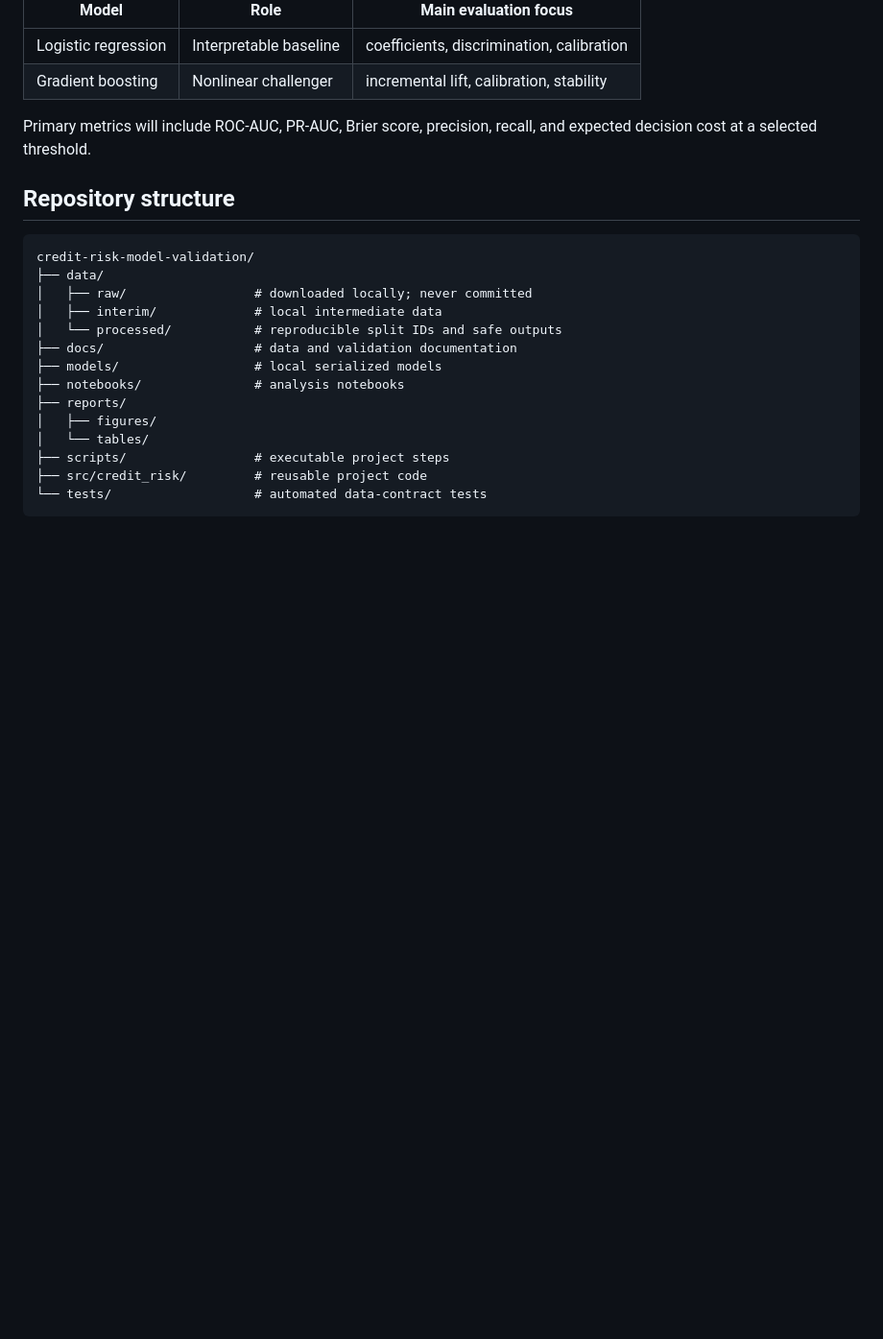
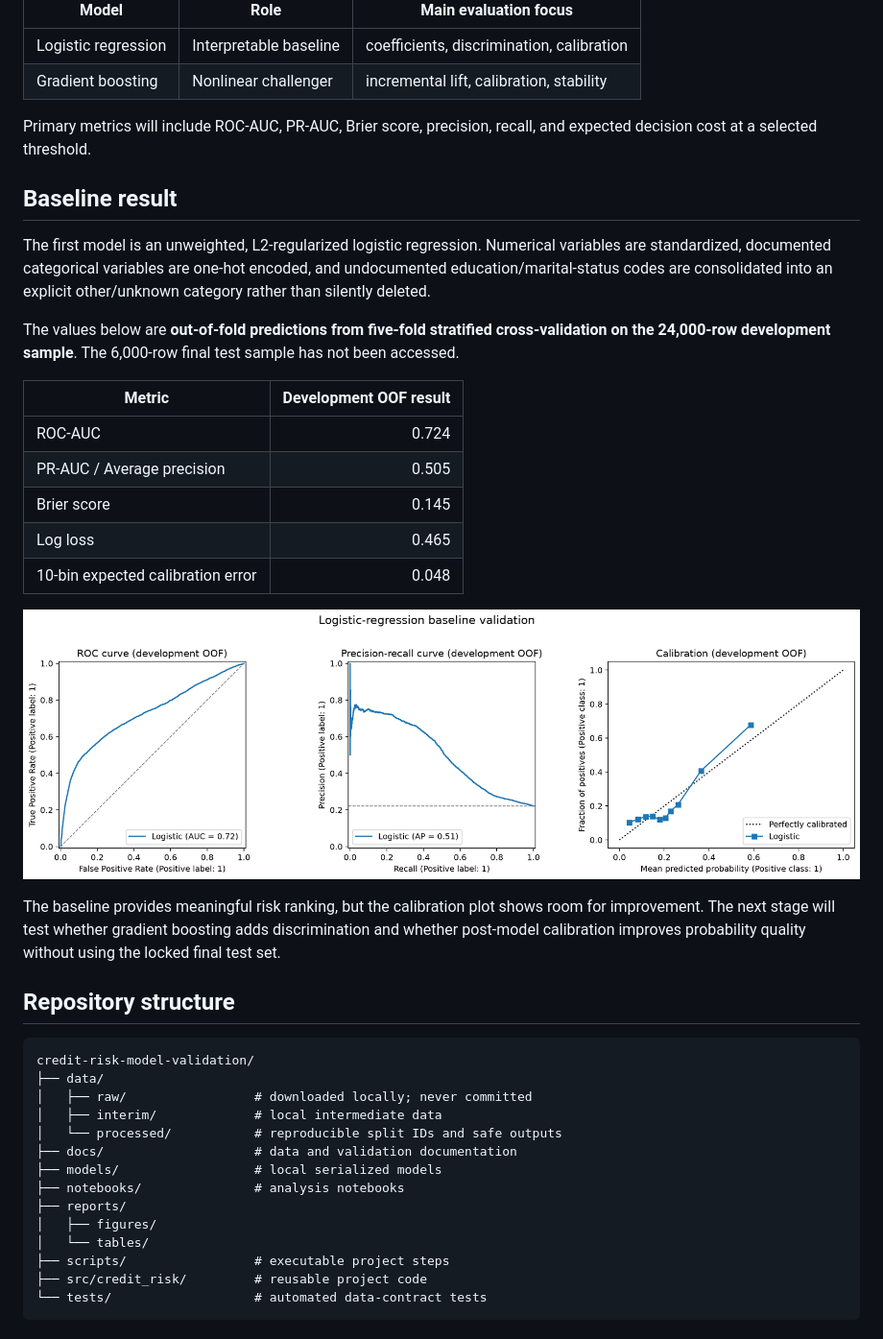
Before and after one commit to aria-yihan-zhao/credit-risk-model-validation, a Markdown page: README.md, the part around one of its changes. Shown at 96% size. GitHub-like rendering; pictures changed too: reports/figures/logistic_baseline_validation.png (added); blank space fills up the shorter version.

Commit message:
Add cross-validated logistic risk baseline

````diff
--- a/README.md
+++ b/README.md
@@ -49,6 +49,24 @@ Instead, it uses:
 
 Primary metrics will include ROC-AUC, PR-AUC, Brier score, precision, recall, and expected decision cost at a selected threshold.
 
+## Baseline result
+
+The first model is an unweighted, L2-regularized logistic regression. Numerical variables are standardized, documented categorical variables are one-hot encoded, and undocumented education/marital-status codes are consolidated into an explicit other/unknown category rather than silently deleted.
+
+The values below are **out-of-fold predictions from five-fold stratified cross-validation on the 24,000-row development sample**. The 6,000-row final test sample has not been accessed.
+
+| Metric | Development OOF result |
+|---|---:|
+| ROC-AUC | 0.724 |
+| PR-AUC / Average precision | 0.505 |
+| Brier score | 0.145 |
+| Log loss | 0.465 |
+| 10-bin expected calibration error | 0.048 |
+
+![Logistic-regression baseline validation](reports/figures/logistic_baseline_validation.png)
+
+The baseline provides meaningful risk ranking, but the calibration plot shows room for improvement. The next stage will test whether gradient boosting adds discrimination and whether post-model calibration improves probability quality without using the locked final test set.
+
 ## Repository structure
 
 ```text
````
Also changed, not shown: other parts of README.md (+1 -1 lines), 9 other files.
